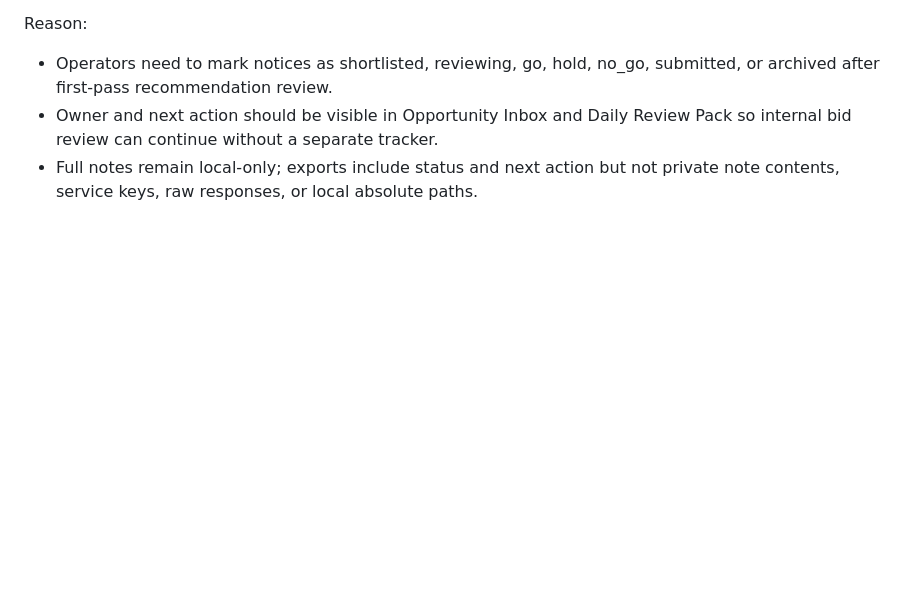
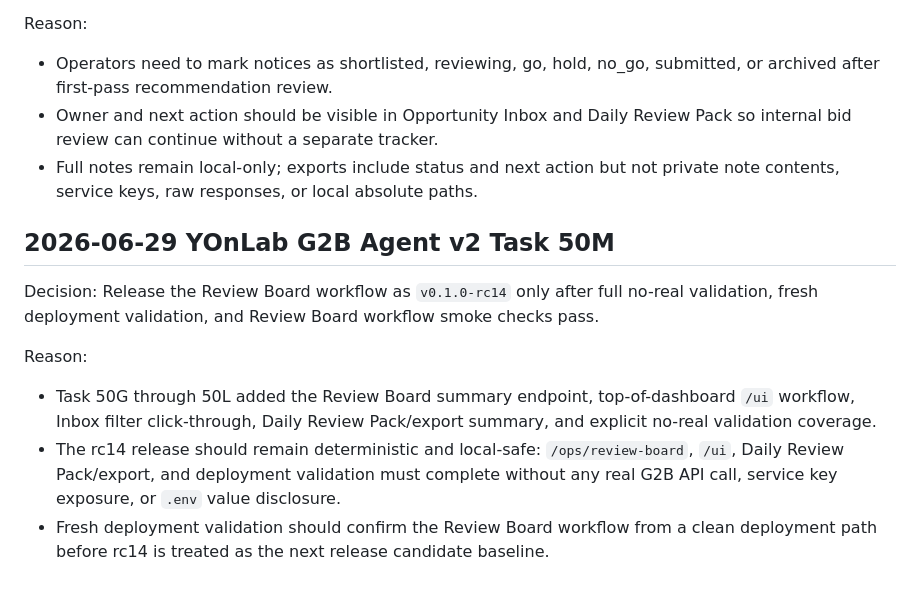
Before and after one commit to yubi-lee/yonlab-g2b-agent-v2, a Markdown page: docs/99_DECISION_LOG.md, the part around the change. Drawn GitHub-style; blank space fills up the shorter version.

Commit message:
docs: record rc14 review board release

```diff
--- a/docs/99_DECISION_LOG.md
+++ b/docs/99_DECISION_LOG.md
@@ -438,3 +438,19 @@ Reason:
   internal bid review can continue without a separate tracker.
 - Full notes remain local-only; exports include status and next action but not private note
   contents, service keys, raw responses, or local absolute paths.
+
+## 2026-06-29 YOnLab G2B Agent v2 Task 50M
+
+Decision: Release the Review Board workflow as `v0.1.0-rc14` only after full no-real
+validation, fresh deployment validation, and Review Board workflow smoke checks pass.
+
+Reason:
+
+- Task 50G through 50L added the Review Board summary endpoint, top-of-dashboard `/ui`
+  workflow, Inbox filter click-through, Daily Review Pack/export summary, and explicit
+  no-real validation coverage.
+- The rc14 release should remain deterministic and local-safe: `/ops/review-board`, `/ui`,
+  Daily Review Pack/export, and deployment validation must complete without any real G2B API
+  call, service key exposure, or `.env` value disclosure.
+- Fresh deployment validation should confirm the Review Board workflow from a clean
+  deployment path before rc14 is treated as the next release candidate baseline.
```
